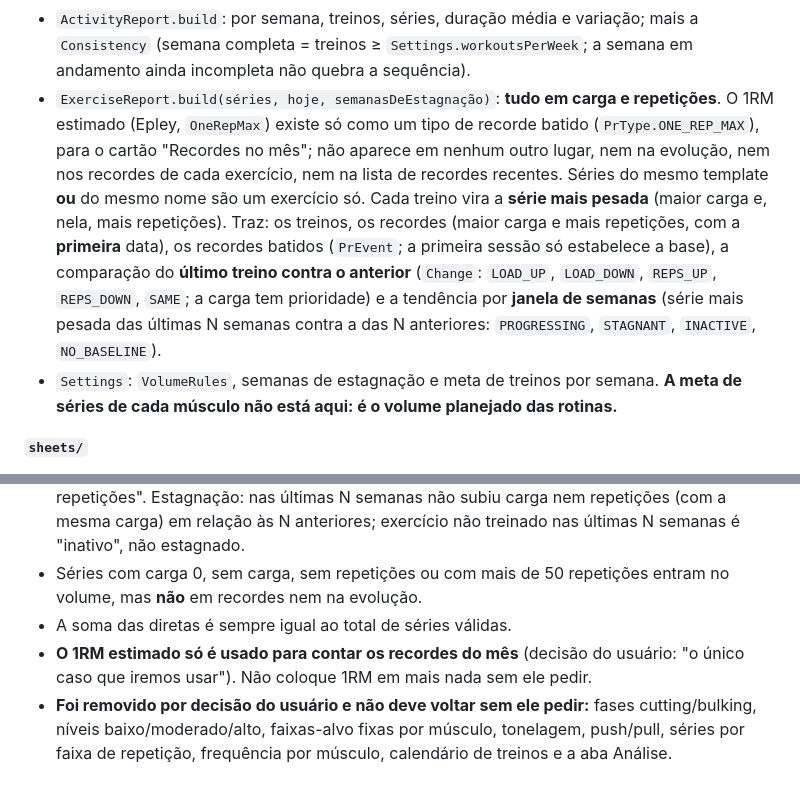
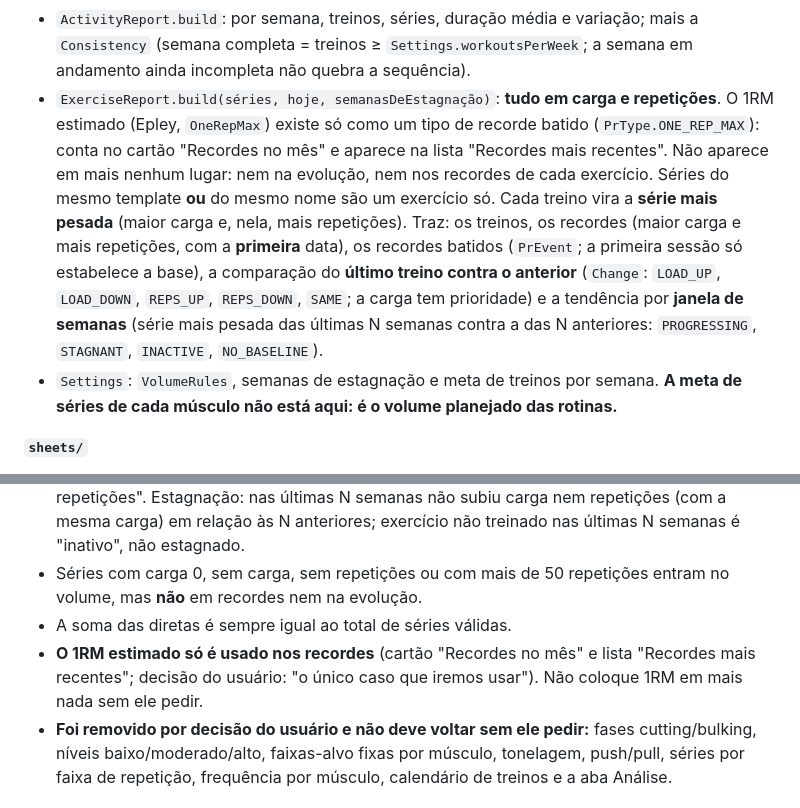
Before and after one commit to gabrielcdzz/Hevy-DashBoard, a Markdown page: CLAUDE.md, 2 parts joined by grey strips. GitHub-like rendering.

```diff
--- a/CLAUDE.md
+++ b/CLAUDE.md
@@ -61,7 +61,7 @@ cd site/tests && npm ci && npm test                    # testes de navegador (pr
 - `VolumeReport.weekly(séries, settings, planejado, hoje)`: uma linha por semana e músculo, sem buracos (até a semana de hoje, mesmo sem treino; músculos planejados aparecem com zero). Cada linha traz `planned`, `status` (`PlanStatus`) e a variação das diretas contra a semana anterior.
 - `PlanStatus.of(feitas, planejadas, semanaEmAndamento)`: acima se passou; dentro se igual; abaixo se menos; **na semana em andamento, menos que o planejado é `REMAINING` ("faltam N"), não abaixo**.
 - `ActivityReport.build`: por semana, treinos, séries, duração média e variação; mais a `Consistency` (semana completa = treinos ≥ `Settings.workoutsPerWeek`; a semana em andamento ainda incompleta não quebra a sequência).
-- `ExerciseReport.build(séries, hoje, semanasDeEstagnação)`: **tudo em carga e repetições**. O 1RM estimado (Epley, `OneRepMax`) existe só como um tipo de recorde batido (`PrType.ONE_REP_MAX`), para o cartão "Recordes no mês"; não aparece em nenhum outro lugar, nem na evolução, nem nos recordes de cada exercício, nem na lista de recordes recentes. Séries do mesmo template **ou** do mesmo nome são um exercício só. Cada treino vira a **série mais pesada** (maior carga e, nela, mais repetições). Traz: os treinos, os recordes (maior carga e mais repetições, com a **primeira** data), os recordes batidos (`PrEvent`; a primeira sessão só estabelece a base), a comparação do **último treino contra o anterior** (`Change`: `LOAD_UP`, `LOAD_DOWN`, `REPS_UP`, `REPS_DOWN`, `SAME`; a carga tem prioridade) e a tendência por **janela de semanas** (série mais pesada das últimas N semanas contra a das N anteriores: `PROGRESSING`, `STAGNANT`, `INACTIVE`, `NO_BASELINE`).
+- `ExerciseReport.build(séries, hoje, semanasDeEstagnação)`: **tudo em carga e repetições**. O 1RM estimado (Epley, `OneRepMax`) existe só como um tipo de recorde batido (`PrType.ONE_REP_MAX`): conta no cartão "Recordes no mês" e aparece na lista "Recordes mais recentes". Não aparece em mais nenhum lugar: nem na evolução, nem nos recordes de cada exercício. Séries do mesmo template **ou** do mesmo nome são um exercício só. Cada treino vira a **série mais pesada** (maior carga e, nela, mais repetições). Traz: os treinos, os recordes (maior carga e mais repetições, com a **primeira** data), os recordes batidos (`PrEvent`; a primeira sessão só estabelece a base), a comparação do **último treino contra o anterior** (`Change`: `LOAD_UP`, `LOAD_DOWN`, `REPS_UP`, `REPS_DOWN`, `SAME`; a carga tem prioridade) e a tendência por **janela de semanas** (série mais pesada das últimas N semanas contra a das N anteriores: `PROGRESSING`, `STAGNANT`, `INACTIVE`, `NO_BASELINE`).
 - `Settings`: `VolumeRules`, semanas de estagnação e meta de treinos por semana. **A meta de séries de cada músculo não está aqui: é o volume planejado das rotinas.**
 
 **`sheets/`**
@@ -86,7 +86,7 @@ cd site/tests && npm ci && npm test                    # testes de navegador (pr
 - **Evolução de um exercício = série mais pesada de cada treino.** Subiu a carga: "aumentou a carga" (mesmo com menos repetições). Mesma carga e repetições diferentes: "mudou as repetições". Estagnação: nas últimas N semanas não subiu carga nem repetições (com a mesma carga) em relação às N anteriores; exercício não treinado nas últimas N semanas é "inativo", não estagnado.
 - Séries com carga 0, sem carga, sem repetições ou com mais de 50 repetições entram no volume, mas **não** em recordes nem na evolução.
 - A soma das diretas é sempre igual ao total de séries válidas.
-- **O 1RM estimado só é usado para contar os recordes do mês** (decisão do usuário: "o único caso que iremos usar"). Não coloque 1RM em mais nada sem ele pedir.
+- **O 1RM estimado só é usado nos recordes** (cartão "Recordes no mês" e lista "Recordes mais recentes"; decisão do usuário: "o único caso que iremos usar"). Não coloque 1RM em mais nada sem ele pedir.
 - **Foi removido por decisão do usuário e não deve voltar sem ele pedir:** fases cutting/bulking, níveis baixo/moderado/alto, faixas-alvo fixas por músculo, tonelagem, push/pull, séries por faixa de repetição, frequência por músculo, calendário de treinos e a aba Análise.
 
 ## Dashboard web (`site/`)
```
Also changed, not shown: README.md (+3 -3 lines), docs/contexto.md (+3 -1 lines), docs/img/exercicios-escuro.png, 2 other files.
